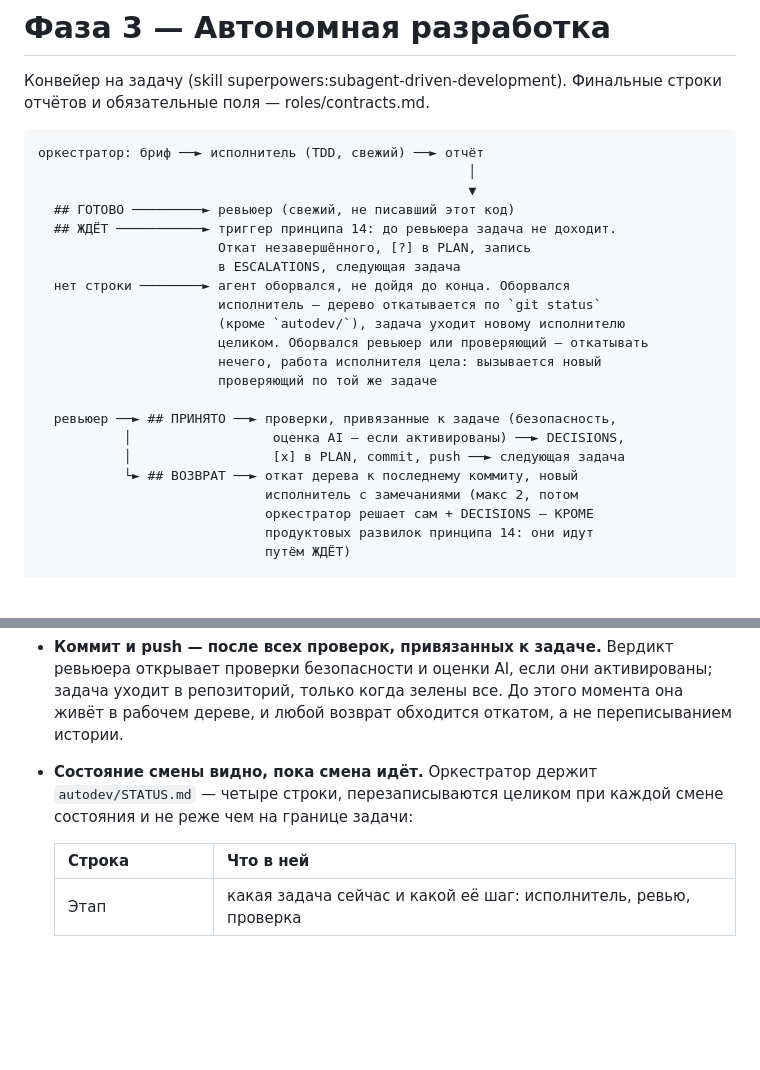
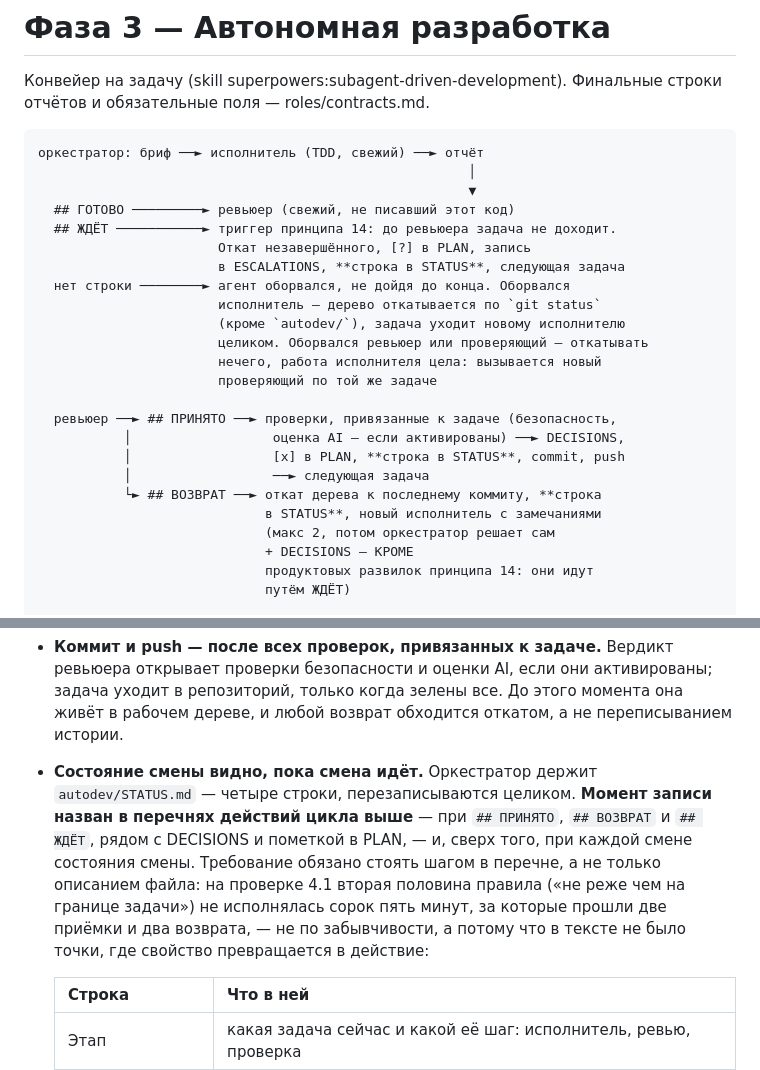
Before and after one commit to vvginzburg/autodev-methodology, a Markdown page: phases/03-development.md, 2 parts joined by grey strips. GitHub-like rendering; blank space fills up the shorter version.

Commit message:
v4.1: STATUS.md внесён в перечни действий цикла задачи
Провал согласованной проверки 4.1: файл не обновлялся сорок пять минут,
за которые прошли две приёмки и два возврата. Тестировщик разобрал причину
(раздел 38.6): требование было задано как свойство файла — «перезаписываются
не реже чем на границе задачи» — и не названо шагом ни в одном перечне
действий. Агент исполняет перечни; свойство без момента срабатывания остаётся
неисполненным.

STATUS добавлен шагом на всех трёх путях — ПРИНЯТО, ВОЗВРАТ, ЖДЁТ — рядом
с DECISIONS и пометкой в PLAN, которые исполнялись исправно именно потому,
что стоят в перечне.

```diff
--- a/phases/03-development.md
+++ b/phases/03-development.md
@@ -10,7 +10,7 @@
   ## ГОТОВО ─────────► ревьюер (свежий, не писавший этот код)
   ## ЖДЁТ ───────────► триггер принципа 14: до ревьюера задача не доходит.
                        Откат незавершённого, [?] в PLAN, запись
-                       в ESCALATIONS, следующая задача
+                       в ESCALATIONS, **строка в STATUS**, следующая задача
   нет строки ────────► агент оборвался, не дойдя до конца. Оборвался
                        исполнитель — дерево откатывается по `git status`
                        (кроме `autodev/`), задача уходит новому исполнителю
@@ -20,10 +20,12 @@
 
   ревьюер ──► ## ПРИНЯТО ──► проверки, привязанные к задаче (безопасность,
            │                  оценка AI — если активированы) ──► DECISIONS,
-           │                  [x] в PLAN, commit, push ──► следующая задача
-           └► ## ВОЗВРАТ ──► откат дерева к последнему коммиту, новый
-                             исполнитель с замечаниями (макс 2, потом
-                             оркестратор решает сам + DECISIONS — КРОМЕ
+           │                  [x] в PLAN, **строка в STATUS**, commit, push
+           │                  ──► следующая задача
+           └► ## ВОЗВРАТ ──► откат дерева к последнему коммиту, **строка
+                             в STATUS**, новый исполнитель с замечаниями
+                             (макс 2, потом оркестратор решает сам
+                             + DECISIONS — КРОМЕ
                              продуктовых развилок принципа 14: они идут
                              путём ЖДЁТ)
 
@@ -52,8 +54,14 @@
   живёт в рабочем дереве, и любой возврат обходится откатом, а не переписыванием
   истории.
 - **Состояние смены видно, пока смена идёт.** Оркестратор держит
-  `autodev/STATUS.md` — четыре строки, перезаписываются целиком при каждой смене
-  состояния и не реже чем на границе задачи:
+  `autodev/STATUS.md` — четыре строки, перезаписываются целиком. **Момент
+  записи назван в перечнях действий цикла выше** — при `## ПРИНЯТО`,
+  `## ВОЗВРАТ` и `## ЖДЁТ`, рядом с DECISIONS и пометкой в PLAN, — и, сверх
+  того, при каждой смене состояния смены. Требование обязано стоять шагом
+  в перечне, а не только описанием файла: на проверке 4.1 вторая половина
+  правила («не реже чем на границе задачи») не исполнялась сорок пять минут,
+  за которые прошли две приёмки и два возврата, — не по забывчивости, а потому
+  что в тексте не было точки, где свойство превращается в действие:
 
   | Строка | Что в ней |
   |---|---|
```
